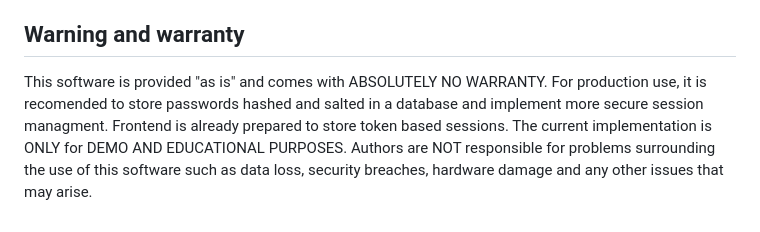
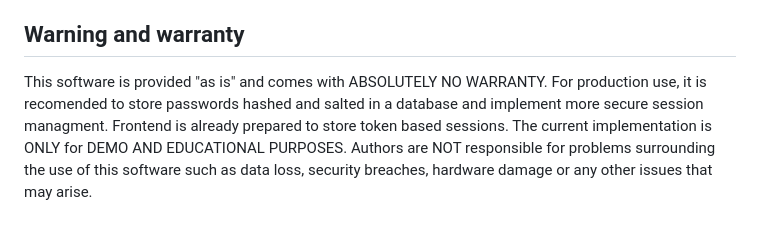
Before and after one commit to EmanuelAntol/Budget-MS-Teams, a Markdown page: README.md, the part around the change. Drawn GitHub-style.

Commit message:
Fix typo in warranty section of README.md

```diff
--- a/README.md
+++ b/README.md
@@ -49,4 +49,4 @@ Authentication is really nothing special, it is also done in Node.js server (aut
 The entire application is hosted on Jiří's infrastructure. The domain of this app is [groups.kozina.tech](https://groups.kozina.tech). The app runs behind reverse proxy so there are no certificates required to run it. This poses a major security risk if not handled properly! We recommend running this application behind a reverse proxy server or deploying it with your own certificates to ensure security. Deployment required fine-tuning and adjustments throughout the application code. <br>
 One of the main ideas was hardware support for decoding and transcoding. This idea was not implemented due to the Italian roots of our code.
 ## Warning and warranty
-This software is provided "as is" and comes with ABSOLUTELY NO WARRANTY. For production use, it is recomended to store passwords hashed and salted in a database and implement more secure session managment. Frontend is already prepared to store token based sessions. The current implementation is ONLY for DEMO AND EDUCATIONAL PURPOSES. Authors are NOT responsible for problems surrounding the use of this software such as data loss, security breaches, hardware damage and any other issues that may arise.
+This software is provided "as is" and comes with ABSOLUTELY NO WARRANTY. For production use, it is recomended to store passwords hashed and salted in a database and implement more secure session managment. Frontend is already prepared to store token based sessions. The current implementation is ONLY for DEMO AND EDUCATIONAL PURPOSES. Authors are NOT responsible for problems surrounding the use of this software such as data loss, security breaches, hardware damage or any other issues that may arise.
```
